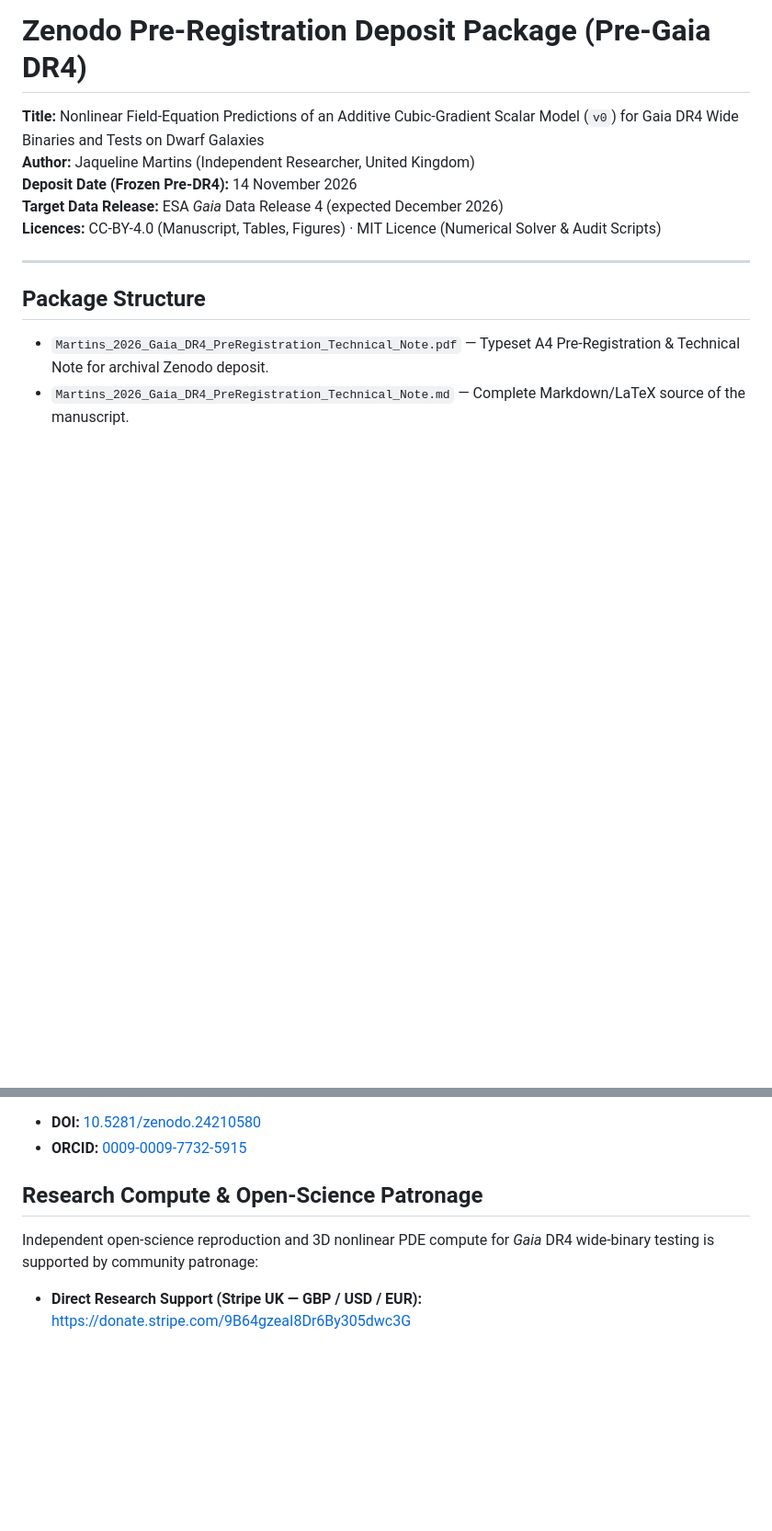
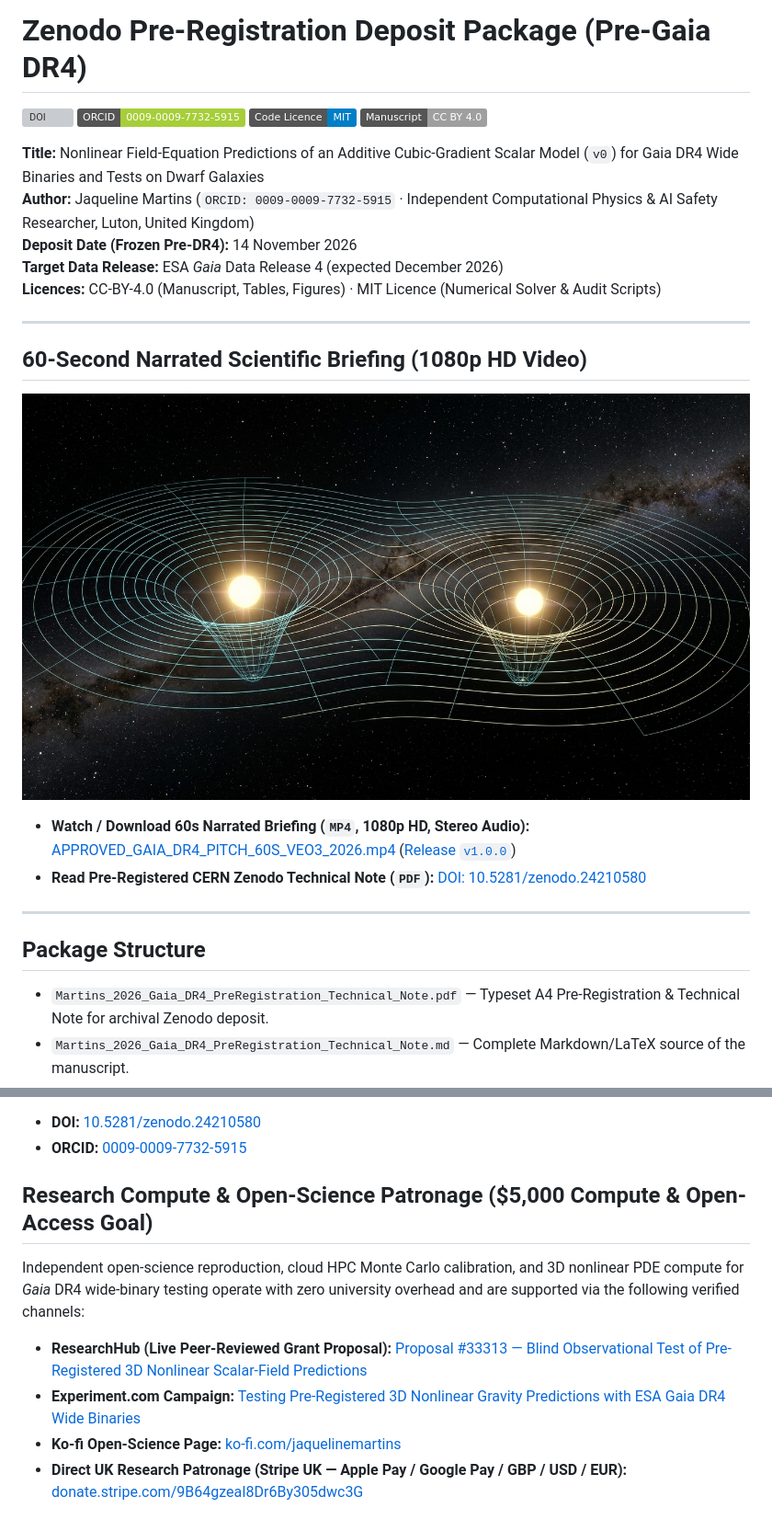
Before and after one commit to jaquelinejaque/gaia-dr4-wide-binary-3d-pde, a Markdown page: README.md, 2 parts joined by grey strips. Shown at 92% size. GitHub-like rendering; pictures changed too: figures/cover_gaia_dr4_3d_wide_binary.jpg (added); badges without logos; blank space fills up the shorter version; grey boxes are pictures that could not be loaded.

Commit message:
Add 60s narrated scientific briefing video link and live funding channels to README

```diff
--- a/README.md
+++ b/README.md
@@ -1,10 +1,24 @@
 # Zenodo Pre-Registration Deposit Package (Pre-Gaia DR4)
 
+[![DOI](https://zenodo.org/badge/DOI/10.5281/zenodo.24210580.svg)](https://doi.org/10.5281/zenodo.24210580)
+[![ORCID](https://img.shields.io/badge/ORCID-0009--0009--7732--5915-a6ce39)](https://orcid.org/0009-0009-7732-5915)
+[![Licence: MIT](https://img.shields.io/badge/Code_Licence-MIT-blue.svg)](https://opensource.org/licenses/MIT)
+[![Licence: CC BY 4.0](https://img.shields.io/badge/Manuscript-CC_BY_4.0-lightgrey.svg)](https://creativecommons.org/licenses/by/4.0/)
+
 **Title:** Nonlinear Field-Equation Predictions of an Additive Cubic-Gradient Scalar Model (`v0`) for Gaia DR4 Wide Binaries and Tests on Dwarf Galaxies
-**Author:** Jaqueline Martins (Independent Researcher, United Kingdom)
+**Author:** Jaqueline Martins (`ORCID: 0009-0009-7732-5915` · Independent Computational Physics & AI Safety Researcher, Luton, United Kingdom)
 **Deposit Date (Frozen Pre-DR4):** 14 November 2026
 **Target Data Release:** ESA *Gaia* Data Release 4 (expected December 2026)
 **Licences:** CC-BY-4.0 (Manuscript, Tables, Figures) · MIT Licence (Numerical Solver & Audit Scripts)
+
+---
+
+## 60-Second Narrated Scientific Briefing (1080p HD Video)
+
+[![Watch the 60-Second Narrated Scientific Briefing](figures/cover_gaia_dr4_3d_wide_binary.jpg)](https://github.com/jaquelinejaque/gaia-dr4-wide-binary-3d-pde/releases/download/v1.0.0/APPROVED_GAIA_DR4_PITCH_60S_VEO3_2026.mp4)
+
+- **Watch / Download 60s Narrated Briefing (`MP4`, 1080p HD, Stereo Audio):** [APPROVED_GAIA_DR4_PITCH_60S_VEO3_2026.mp4](https://github.com/jaquelinejaque/gaia-dr4-wide-binary-3d-pde/releases/download/v1.0.0/APPROVED_GAIA_DR4_PITCH_60S_VEO3_2026.mp4) ([Release `v1.0.0`](https://github.com/jaquelinejaque/gaia-dr4-wide-binary-3d-pde/releases/tag/v1.0.0))
+- **Read Pre-Registered CERN Zenodo Technical Note (`PDF`):** [DOI: 10.5281/zenodo.24210580](https://doi.org/10.5281/zenodo.24210580)
 
 ---
 
@@ -49,7 +63,11 @@ shasum -a 256 -c SHA256SUMS.txt
 - **DOI:** [10.5281/zenodo.24210580](https://doi.org/10.5281/zenodo.24210580)
 - **ORCID:** [0009-0009-7732-5915](https://orcid.org/0009-0009-7732-5915)
 
-## Research Compute & Open-Science Patronage
+## Research Compute & Open-Science Patronage ($5,000 Compute & Open-Access Goal)
 
-Independent open-science reproduction and 3D nonlinear PDE compute for *Gaia* DR4 wide-binary testing is supported by community patronage:
-- **Direct Research Support (Stripe UK — GBP / USD / EUR):** [https://donate.stripe.com/9B64gzeaI8Dr6By305dwc3G](https://donate.stripe.com/9B64gzeaI8Dr6By305dwc3G)
+Independent open-science reproduction, cloud HPC Monte Carlo calibration, and 3D nonlinear PDE compute for *Gaia* DR4 wide-binary testing operate with zero university overhead and are supported via the following verified channels:
+
+- **ResearchHub (Live Peer-Reviewed Grant Proposal):** [Proposal #33313 — Blind Observational Test of Pre-Registered 3D Nonlinear Scalar-Field Predictions](https://www.researchhub.com/proposal/33313/blind-observational-test-of-pre-registered-three-dimensional-nonlinear-scalar-field-predictions-v0-and-v1)
+- **Experiment.com Campaign:** [Testing Pre-Registered 3D Nonlinear Gravity Predictions with ESA Gaia DR4 Wide Binaries](https://experiment.com/projects/jhwuatafvbcdarkvnovl)
+- **Ko-fi Open-Science Page:** [ko-fi.com/jaquelinemartins](https://ko-fi.com/jaquelinemartins)
+- **Direct UK Research Patronage (Stripe UK — Apple Pay / Google Pay / GBP / USD / EUR):** [donate.stripe.com/9B64gzeaI8Dr6By305dwc3G](https://donate.stripe.com/9B64gzeaI8Dr6By305dwc3G)
```
